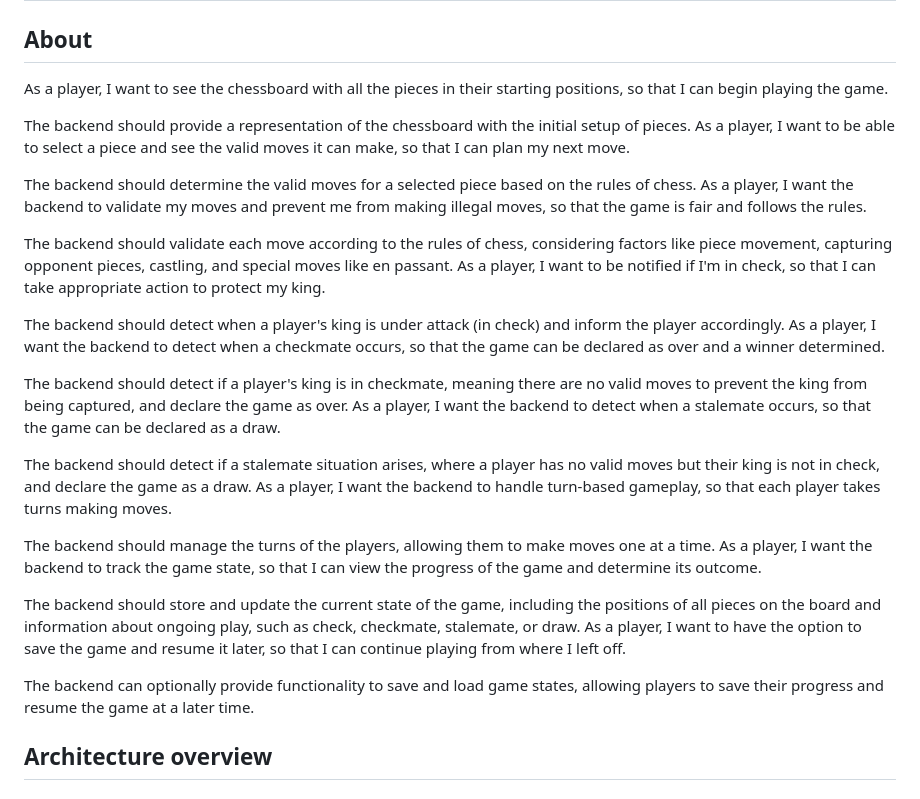
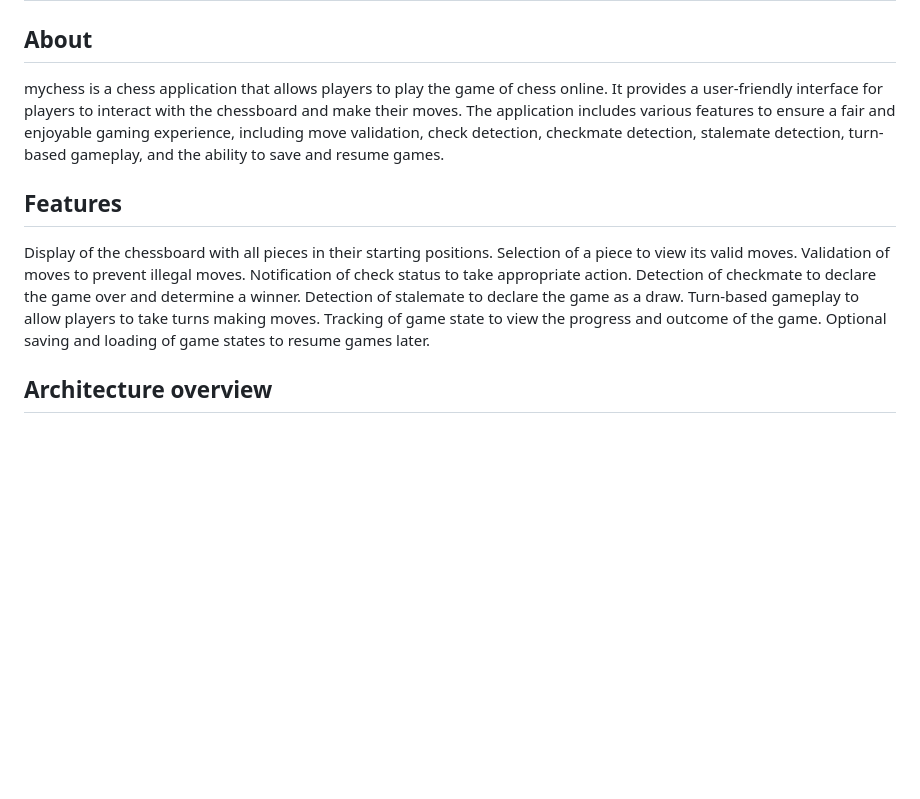
Before and after one commit to thiagoferrax/mychess, a Markdown page: README.md, the part around the change. Rendered like a GitHub page; blank space fills up the shorter version.

Commit message:
Update the about and including the information about the features planned to be implemented.

```diff
--- a/README.md
+++ b/README.md
@@ -2,43 +2,19 @@
 
 ## About
 
-As a player, I want to see the chessboard with all the pieces in their starting positions, so that I can begin playing
-the game.
+mychess is a chess application that allows players to play the game of chess online. It provides a user-friendly interface for players to interact with the chessboard and make their moves. The application includes various features to ensure a fair and enjoyable gaming experience, including move validation, check detection, checkmate detection, stalemate detection, turn-based gameplay, and the ability to save and resume games.
 
-The backend should provide a representation of the chessboard with the initial setup of pieces.
-As a player, I want to be able to select a piece and see the valid moves it can make, so that I can plan my next move.
+## Features
 
-The backend should determine the valid moves for a selected piece based on the rules of chess.
-As a player, I want the backend to validate my moves and prevent me from making illegal moves, so that the game is fair
-and follows the rules.
-
-The backend should validate each move according to the rules of chess, considering factors like piece movement,
-capturing opponent pieces, castling, and special moves like en passant.
-As a player, I want to be notified if I'm in check, so that I can take appropriate action to protect my king.
-
-The backend should detect when a player's king is under attack (in check) and inform the player accordingly.
-As a player, I want the backend to detect when a checkmate occurs, so that the game can be declared as over and a winner
-determined.
-
-The backend should detect if a player's king is in checkmate, meaning there are no valid moves to prevent the king from
-being captured, and declare the game as over.
-As a player, I want the backend to detect when a stalemate occurs, so that the game can be declared as a draw.
-
-The backend should detect if a stalemate situation arises, where a player has no valid moves but their king is not in
-check, and declare the game as a draw.
-As a player, I want the backend to handle turn-based gameplay, so that each player takes turns making moves.
-
-The backend should manage the turns of the players, allowing them to make moves one at a time.
-As a player, I want the backend to track the game state, so that I can view the progress of the game and determine its
-outcome.
-
-The backend should store and update the current state of the game, including the positions of all pieces on the board
-and information about ongoing play, such as check, checkmate, stalemate, or draw.
-As a player, I want to have the option to save the game and resume it later, so that I can continue playing from where I
-left off.
-
-The backend can optionally provide functionality to save and load game states, allowing players to save their progress
-and resume the game at a later time.
+Display of the chessboard with all pieces in their starting positions.
+Selection of a piece to view its valid moves.
+Validation of moves to prevent illegal moves.
+Notification of check status to take appropriate action.
+Detection of checkmate to declare the game over and determine a winner.
+Detection of stalemate to declare the game as a draw.
+Turn-based gameplay to allow players to take turns making moves.
+Tracking of game state to view the progress and outcome of the game.
+Optional saving and loading of game states to resume games later.
 
 ## Architecture overview
 
```
